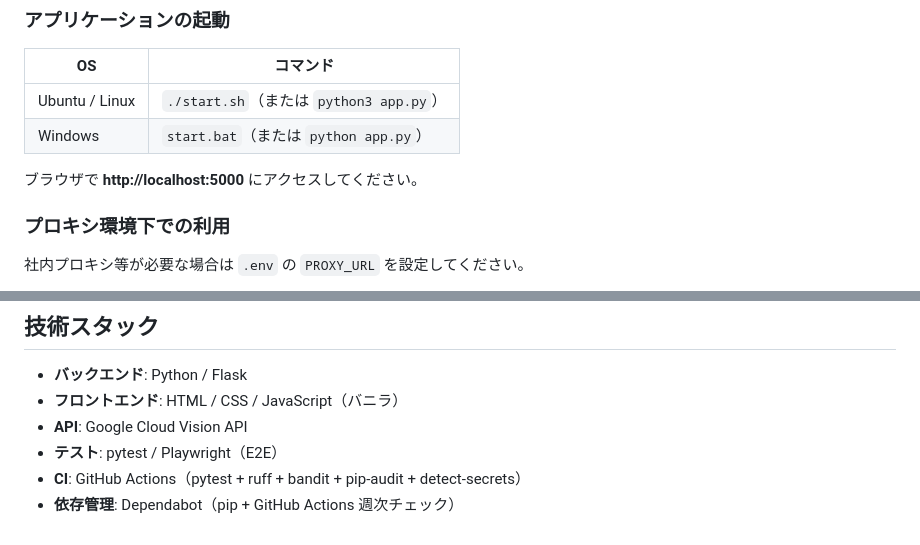
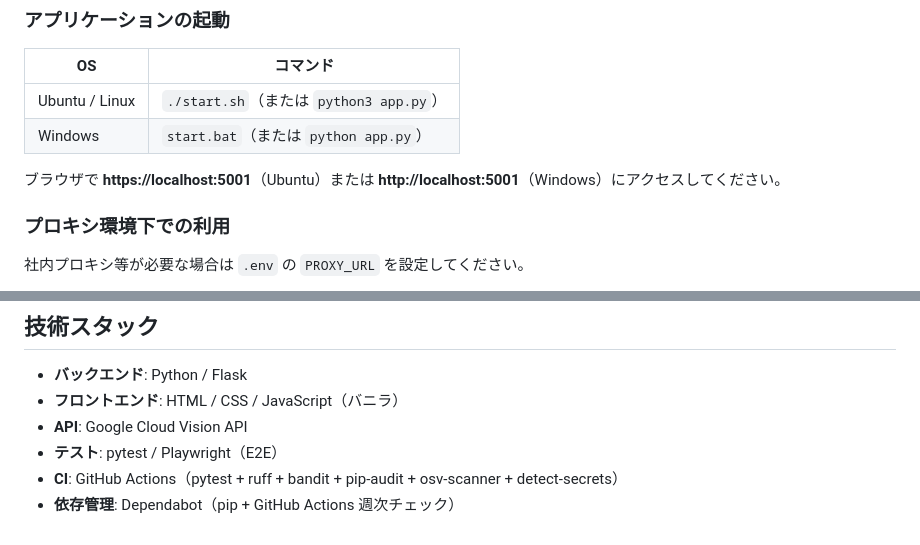
Before and after one commit to Naoki-Kaneda/Vision-Scanner, a Markdown page: README.md, 2 parts joined by grey strips. Drawn GitHub-style.

```diff
--- a/README.md
+++ b/README.md
@@ -212,7 +212,7 @@ pip install -r requirements-dev.txt
 | Ubuntu / Linux | `./start.sh`（または `python3 app.py`） |
 | Windows | `start.bat`（または `python app.py`） |
 
-ブラウザで **http://localhost:5000** にアクセスしてください。
+ブラウザで **https://localhost:5001**（Ubuntu）または **http://localhost:5001**（Windows）にアクセスしてください。
 
 ### プロキシ環境下での利用
 
@@ -462,5 +462,5 @@ localStorage.clear();
 - **フロントエンド**: HTML / CSS / JavaScript（バニラ）
 - **API**: Google Cloud Vision API
 - **テスト**: pytest / Playwright（E2E）
-- **CI**: GitHub Actions（pytest + ruff + bandit + pip-audit + detect-secrets）
+- **CI**: GitHub Actions（pytest + ruff + bandit + pip-audit + osv-scanner + detect-secrets）
 - **依存管理**: Dependabot（pip + GitHub Actions 週次チェック）
```
Also changed, not shown: other parts of README.md (+4 -4 lines).
